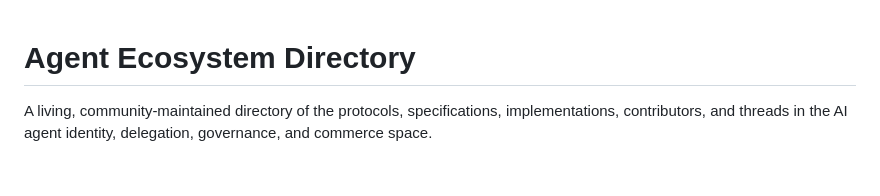
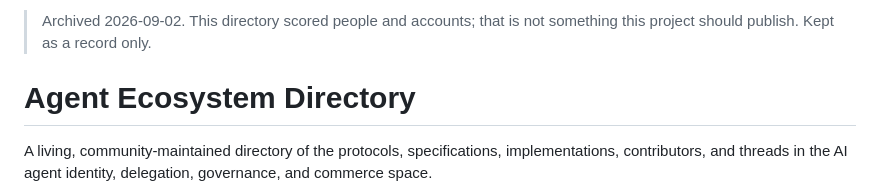
Before and after one commit to aeoess/agent-ecosystem-map, a Markdown page: README.md, the part around the change. Rendered like a GitHub page; blank space fills up the shorter version.

Commit message:
docs: archive notice
Signed-off-by: Tymofii Pidlisnyi <tima@aeoess.com>

```diff
--- a/README.md
+++ b/README.md
@@ -1,3 +1,5 @@
+> Archived 2026-09-02. This directory scored people and accounts; that is not something this project should publish. Kept as a record only.
+
 # Agent Ecosystem Directory
 
 A living, community-maintained directory of the protocols, specifications, implementations, contributors, and threads in the AI agent identity, delegation, governance, and commerce space.
```
